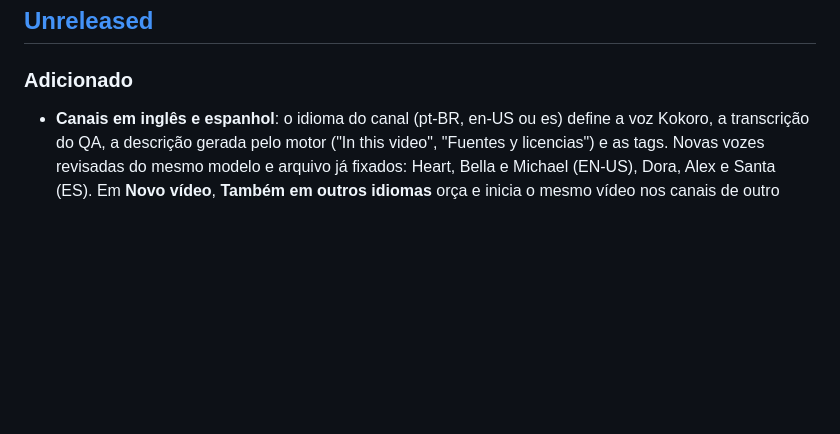
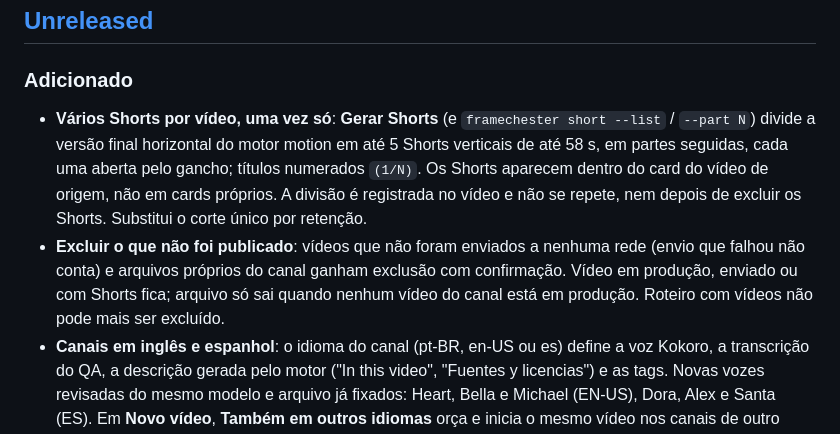
Before and after one commit to prod455/framechester, a Markdown page: CHANGELOG.md, the part around the change. GitHub-like rendering; blank space fills up the shorter version.

Commit message:
docs(changelog): Shorts per video and deleting unpublished items
Co-Authored-By: Claude Opus 5.5 <noreply@anthropic.com>
Claude-Session: https://claude.ai/code/session_01QptAVXziW1HyuugBXrkiyr

```diff
--- a/CHANGELOG.md
+++ b/CHANGELOG.md
@@ -8,6 +8,8 @@ podem quebrar a compatibilidade e avisam isso aqui.
 ## [Unreleased]
 
 ### Adicionado
+- **Vários Shorts por vídeo, uma vez só**: **Gerar Shorts** (e `framechester short --list` / `--part N`) divide a versão final horizontal do motor motion em até 5 Shorts verticais de até 58 s, em partes seguidas, cada uma aberta pelo gancho; títulos numerados `(1/N)`. Os Shorts aparecem dentro do card do vídeo de origem, não em cards próprios. A divisão é registrada no vídeo e não se repete, nem depois de excluir os Shorts. Substitui o corte único por retenção.
+- **Excluir o que não foi publicado**: vídeos que não foram enviados a nenhuma rede (envio que falhou não conta) e arquivos próprios do canal ganham exclusão com confirmação. Vídeo em produção, enviado ou com Shorts fica; arquivo só sai quando nenhum vídeo do canal está em produção. Roteiro com vídeos não pode mais ser excluído.
 - **Canais em inglês e espanhol**: o idioma do canal (pt-BR, en-US ou es) define a voz Kokoro, a transcrição do QA, a descrição gerada pelo motor ("In this video", "Fuentes y licencias") e as tags. Novas vozes revisadas do mesmo modelo e arquivo já fixados: Heart, Bella e Michael (EN-US), Dora, Alex e Santa (ES). Em **Novo vídeo**, **Também em outros idiomas** orça e inicia o mesmo vídeo nos canais de outro idioma; a IA escreve cada roteiro direto no idioma, a partir da mesma referência e fontes.
 - **Limites de cada rede, checados antes do envio**: tamanho, duração, fps e resolução (lidos do próprio MP4) e o texto (título, descrição/legenda, hashtags e menções), conforme a doc de cada rede. Um vídeo fora do limite é recusado com o número que estourou, sem chamar a API; a descrição é cortada numa palavra com "…" e mantém as referências cruzadas e o `#Shorts`. O título do YouTube passa a contar caracteres, não bytes. As traduções de mensagens do servidor passam a preferir o modelo mais específico.
 - **Short automático e card por rede**: a versão final horizontal aprovada do motor motion gera o próprio Short, que segue para as redes com envio automático (Instagram e Facebook incluídos). Vídeo vertical não ganha Short e cada vídeo tem um só; **Gerar Short** só reaparece se o corte parar. No card do vídeo, cada rede tem seu bloco com modo, estado e ação (enviar, tentar de novo, conectar ou "vai o Short").
```
